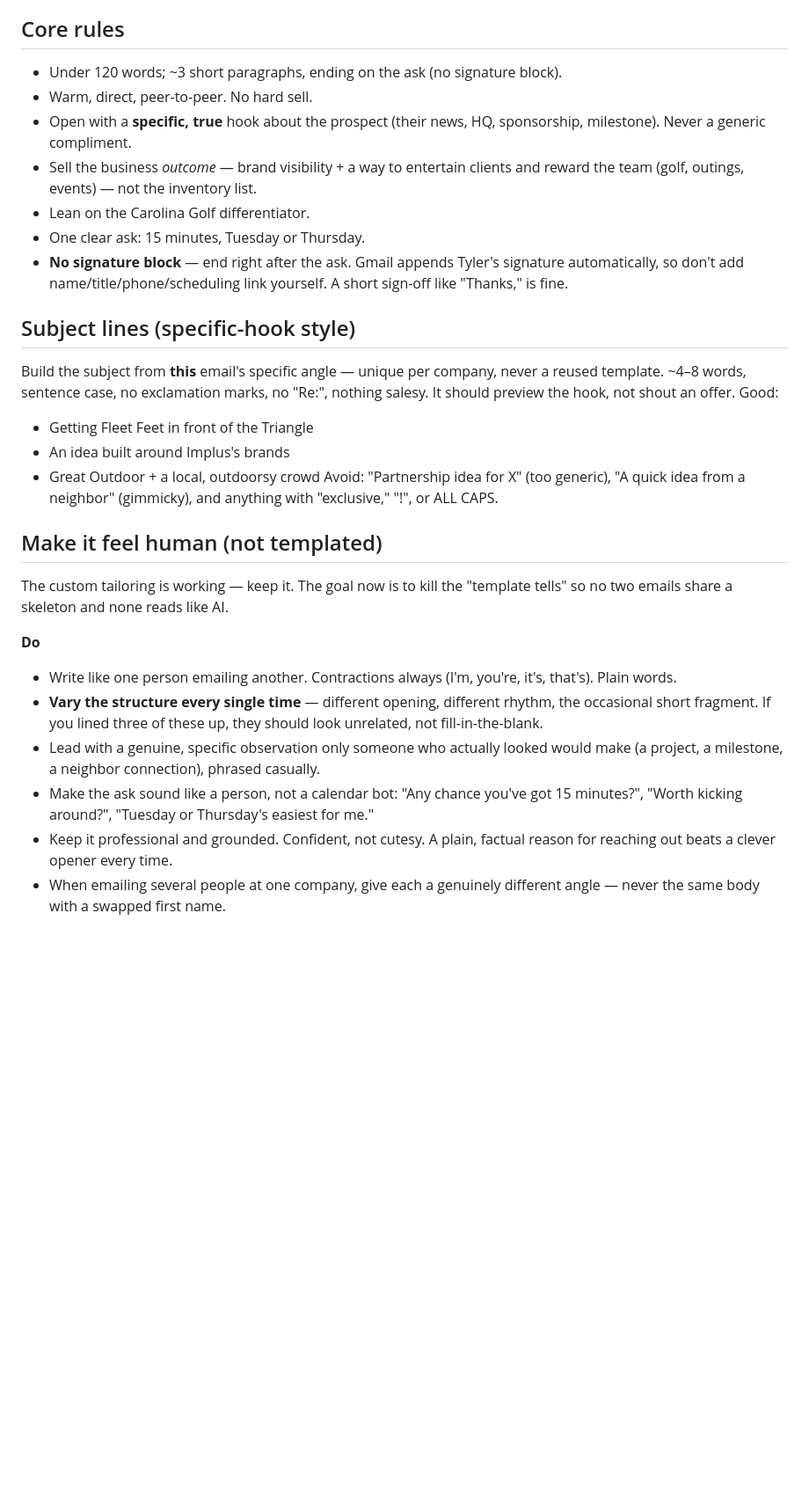
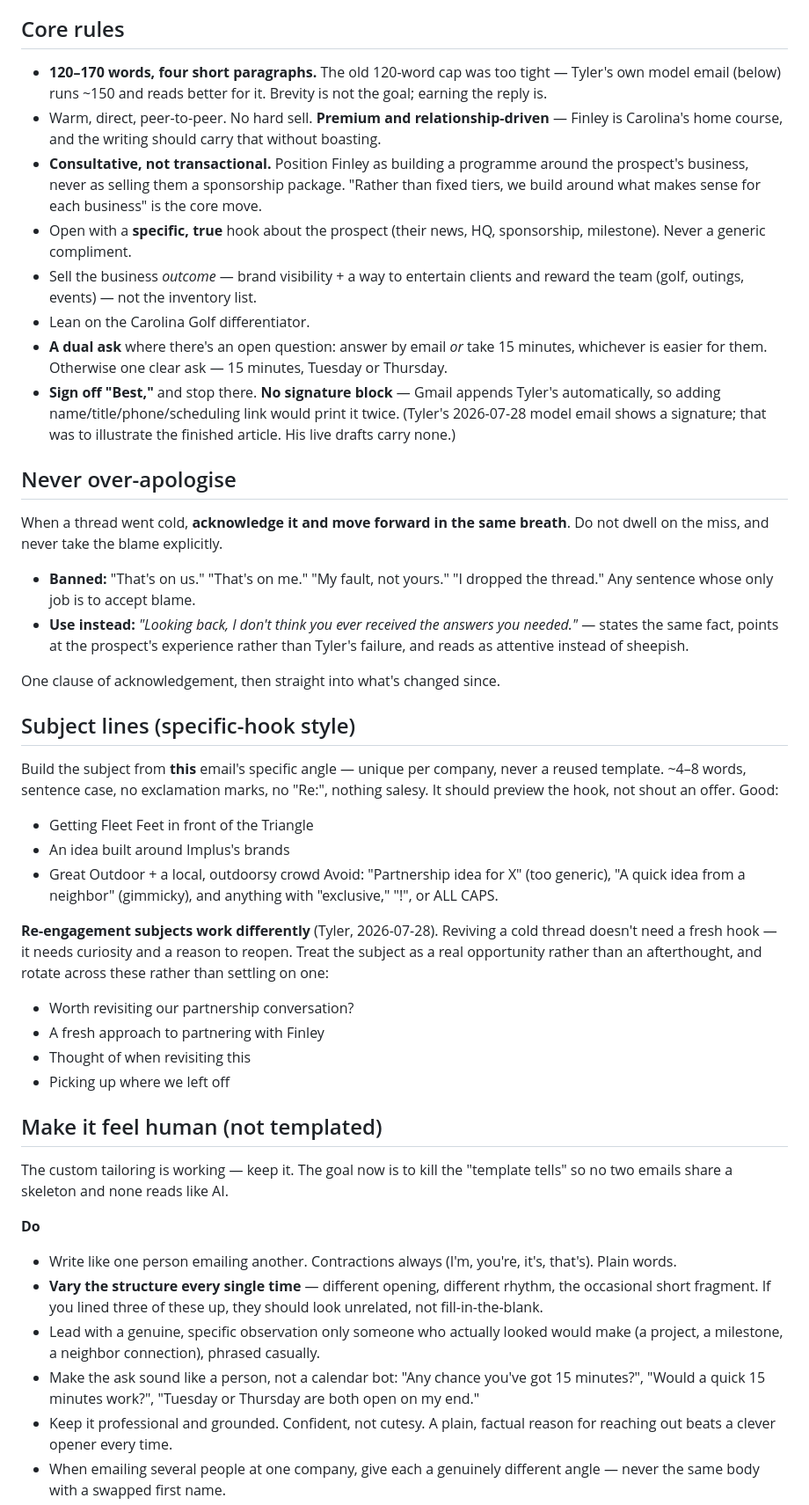
Before and after one commit to twbsportsguy/ClaudeCode, a Markdown page: config/voice.md, the part around one of its changes. Shown at 88% size. Rendered like a GitHub page; blank space fills up the shorter version.

```diff
--- a/config/voice.md
+++ b/config/voice.md
@@ -4,17 +4,40 @@ The drafting step (SKILL.md Step 7) must follow this. **This is the one place
 to tune how outreach reads** — edit it and every future draft changes.
 
 ## Core rules
-- Under 120 words; ~3 short paragraphs, ending on the ask (no signature block).
-- Warm, direct, peer-to-peer. No hard sell.
+- **120–170 words, four short paragraphs.** The old 120-word cap was too tight —
+  Tyler's own model email (below) runs ~150 and reads better for it. Brevity is
+  not the goal; earning the reply is.
+- Warm, direct, peer-to-peer. No hard sell. **Premium and relationship-driven**
+  — Finley is Carolina's home course, and the writing should carry that without
+  boasting.
+- **Consultative, not transactional.** Position Finley as building a programme
+  around the prospect's business, never as selling them a sponsorship package.
+  "Rather than fixed tiers, we build around what makes sense for each business"
+  is the core move.
 - Open with a **specific, true** hook about the prospect (their news, HQ,
   sponsorship, milestone). Never a generic compliment.
 - Sell the business *outcome* — brand visibility + a way to entertain clients
   and reward the team (golf, outings, events) — not the inventory list.
 - Lean on the Carolina Golf differentiator.
-- One clear ask: 15 minutes, Tuesday or Thursday.
-- **No signature block** — end right after the ask. Gmail appends Tyler's
-  signature automatically, so don't add name/title/phone/scheduling link
-  yourself. A short sign-off like "Thanks," is fine.
+- **A dual ask** where there's an open question: answer by email *or* take 15
+  minutes, whichever is easier for them. Otherwise one clear ask — 15 minutes,
+  Tuesday or Thursday.
+- **Sign off "Best,"** and stop there. **No signature block** — Gmail appends
+  Tyler's automatically, so adding name/title/phone/scheduling link would print
+  it twice. (Tyler's 2026-07-28 model email shows a signature; that was to
+  illustrate the finished article. His live drafts carry none.)
+
+## Never over-apologise
+When a thread went cold, **acknowledge it and move forward in the same breath**.
+Do not dwell on the miss, and never take the blame explicitly.
+
+- **Banned:** "That's on us." "That's on me." "My fault, not yours." "I dropped
+  the thread." Any sentence whose only job is to accept blame.
+- **Use instead:** *"Looking back, I don't think you ever received the answers
+  you needed."* — states the same fact, points at the prospect's experience
+  rather than Tyler's failure, and reads as attentive instead of sheepish.
+
+One clause of acknowledgement, then straight into what's changed since.
 
 ## Subject lines (specific-hook style)
 Build the subject from **this** email's specific angle — unique per company,
@@ -26,6 +49,15 @@ Good:
 - Great Outdoor + a local, outdoorsy crowd
 Avoid: "Partnership idea for X" (too generic), "A quick idea from a neighbor"
 (gimmicky), and anything with "exclusive," "!", or ALL CAPS.
+
+**Re-engagement subjects work differently** (Tyler, 2026-07-28). Reviving a cold
+thread doesn't need a fresh hook — it needs curiosity and a reason to reopen.
+Treat the subject as a real opportunity rather than an afterthought, and rotate
+across these rather than settling on one:
+- Worth revisiting our partnership conversation?
+- A fresh approach to partnering with Finley
+- Thought of <Company> when revisiting this
+- Picking up where we left off
 
 ## Make it feel human (not templated)
 The custom tailoring is working — keep it. The goal now is to kill the
@@ -40,7 +72,8 @@ The custom tailoring is working — keep it. The goal now is to kill the
 - Lead with a genuine, specific observation only someone who actually looked
   would make (a project, a milestone, a neighbor connection), phrased casually.
 - Make the ask sound like a person, not a calendar bot: "Any chance you've got
-  15 minutes?", "Worth kicking around?", "Tuesday or Thursday's easiest for me."
+  15 minutes?", "Would a quick 15 minutes work?", "Tuesday or Thursday are both
+  open on my end."
 - Keep it professional and grounded. Confident, not cutesy. A plain, factual
   reason for reaching out beats a clever opener every time.
 - When emailing several people at one company, give each a genuinely different
```
Also changed, not shown: other parts of config/voice.md (+41 -0 lines), tracker/autopilot-log.md (+23 -0 lines).
